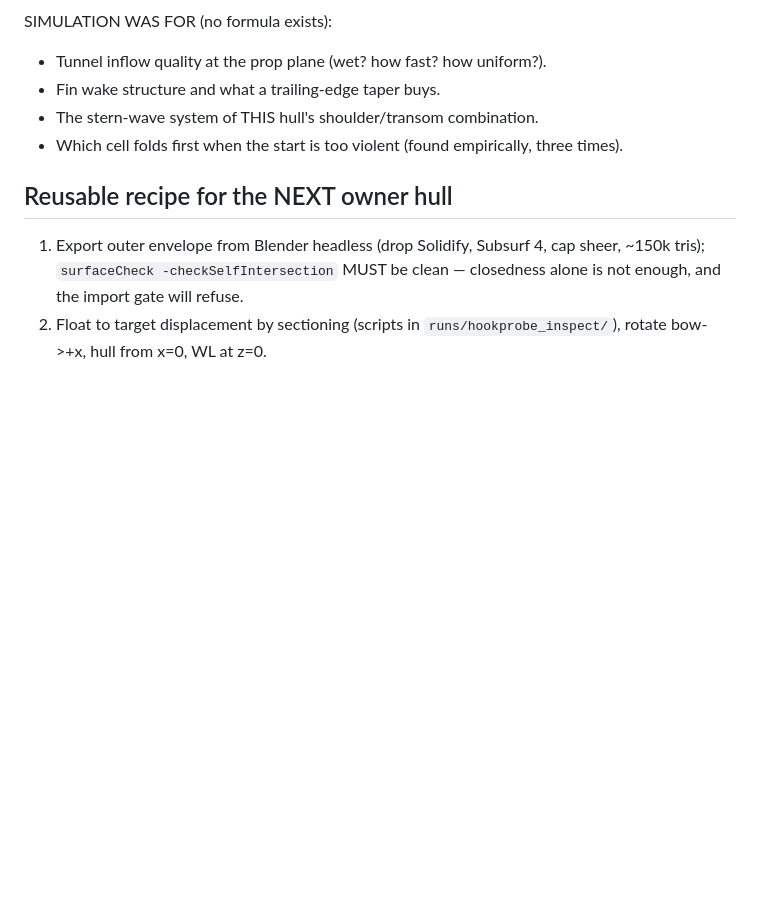
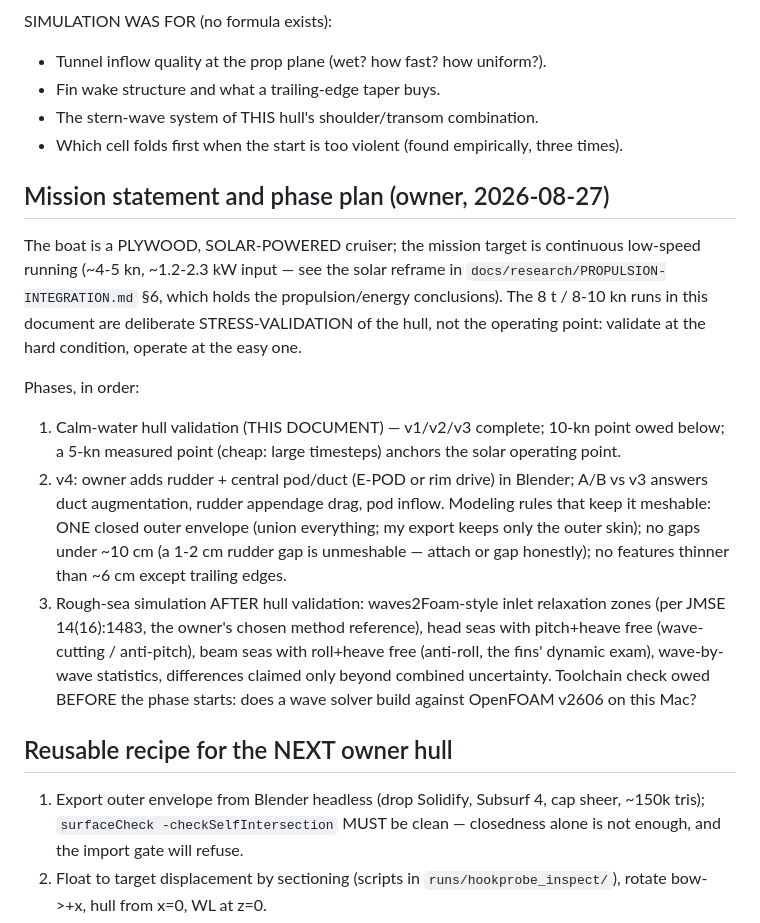
Before and after one commit to hookprobe/naval-ai, a Markdown page: docs/research/HOOKPROBE-CFD-CAMPAIGN.md, the part around the change. GitHub-like rendering; blank space fills up the shorter version.

```diff
--- a/docs/research/HOOKPROBE-CFD-CAMPAIGN.md
+++ b/docs/research/HOOKPROBE-CFD-CAMPAIGN.md
@@ -136,6 +136,33 @@ SIMULATION WAS FOR (no formula exists):
 - Which cell folds first when the start is too violent (found empirically,
   three times).
 
+## Mission statement and phase plan (owner, 2026-08-27)
+
+The boat is a PLYWOOD, SOLAR-POWERED cruiser; the mission target is
+continuous low-speed running (~4-5 kn, ~1.2-2.3 kW input — see the solar
+reframe in `docs/research/PROPULSION-INTEGRATION.md` §6, which holds the
+propulsion/energy conclusions). The 8 t / 8-10 kn runs in this document are
+deliberate STRESS-VALIDATION of the hull, not the operating point: validate
+at the hard condition, operate at the easy one.
+
+Phases, in order:
+1. Calm-water hull validation (THIS DOCUMENT) — v1/v2/v3 complete; 10-kn
+   point owed below; a 5-kn measured point (cheap: large timesteps) anchors
+   the solar operating point.
+2. v4: owner adds rudder + central pod/duct (E-POD or rim drive) in
+   Blender; A/B vs v3 answers duct augmentation, rudder appendage drag,
+   pod inflow. Modeling rules that keep it meshable: ONE closed outer
+   envelope (union everything; my export keeps only the outer skin); no
+   gaps under ~10 cm (a 1-2 cm rudder gap is unmeshable — attach or gap
+   honestly); no features thinner than ~6 cm except trailing edges.
+3. Rough-sea simulation AFTER hull validation: waves2Foam-style inlet
+   relaxation zones (per JMSE 14(16):1483, the owner's chosen method
+   reference), head seas with pitch+heave free (wave-cutting / anti-pitch),
+   beam seas with roll+heave free (anti-roll, the fins' dynamic exam),
+   wave-by-wave statistics, differences claimed only beyond combined
+   uncertainty. Toolchain check owed BEFORE the phase starts: does a wave
+   solver build against OpenFOAM v2606 on this Mac?
+
 ## Reusable recipe for the NEXT owner hull
 
 1. Export outer envelope from Blender headless (drop Solidify, Subsurf 4,
```
Also changed, not shown: docs/research/PROPULSION-INTEGRATION.md (+58 -0 lines).
